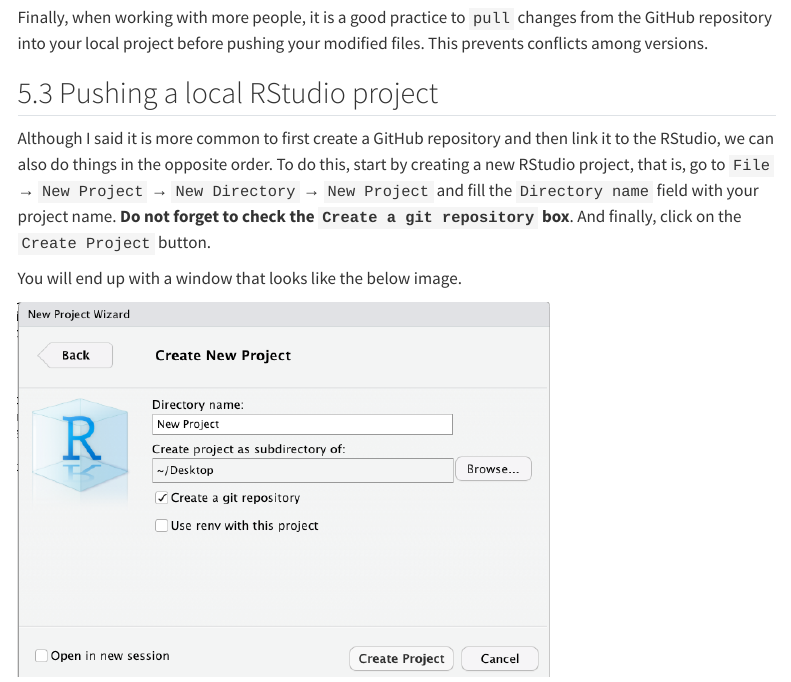
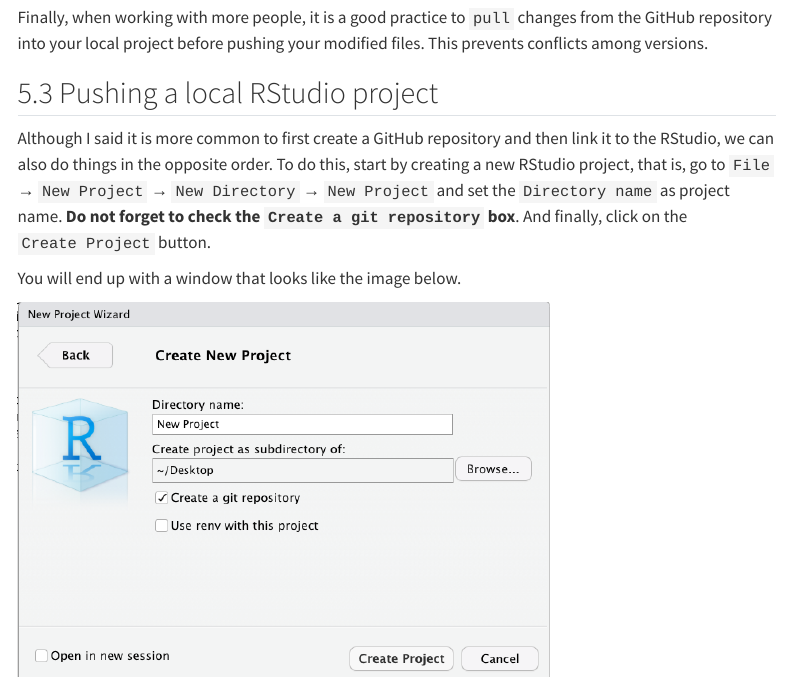
Before and after one commit to kauststat/kauststat.github.io, a Quarto document (posts/2023-02-07-git-github/index.qmd): the page in a window 1100 px wide, from 11640 px down. Rendered offline with R 4.5, knitr and Pandoc in place of Quarto, with nearby package versions; menus at the side of the page are left out.

Commit message:
update git tutorial

```diff
--- a/posts/2023-02-07-git-github/index.qmd
+++ b/posts/2023-02-07-git-github/index.qmd
@@ -360,9 +360,9 @@
 
 ## Pushing a local RStudio project
 
-Although I said it is more common to first create a GitHub repository and then link it to the RStudio, we can also do things in the opposite order. To do this, start by creating a new RStudio project, that is, go to `File` → `New Project` → `New Directory` → `New Project` and fill the `Directory name` field with your project name. **Do not forget to check the `Create a git repository` box**. And finally, click on the `Create Project` button.
+Although I said it is more common to first create a GitHub repository and then link it to the RStudio, we can also do things in the opposite order. To do this, start by creating a new RStudio project, that is, go to `File` → `New Project` → `New Directory` → `New Project` and set the `Directory name` as project name. **Do not forget to check the `Create a git repository` box**. And finally, click on the `Create Project` button.
 
-You will end up with a window that looks like the below image.
+You will end up with a window that looks like the image below.
 
 ![](images/newproject.png){width=70%}
 
```
Also changed, not shown: docs/search.json, posts/2023-02-07-git-github/index.qmd (4 more changed lines), 2 other files.
